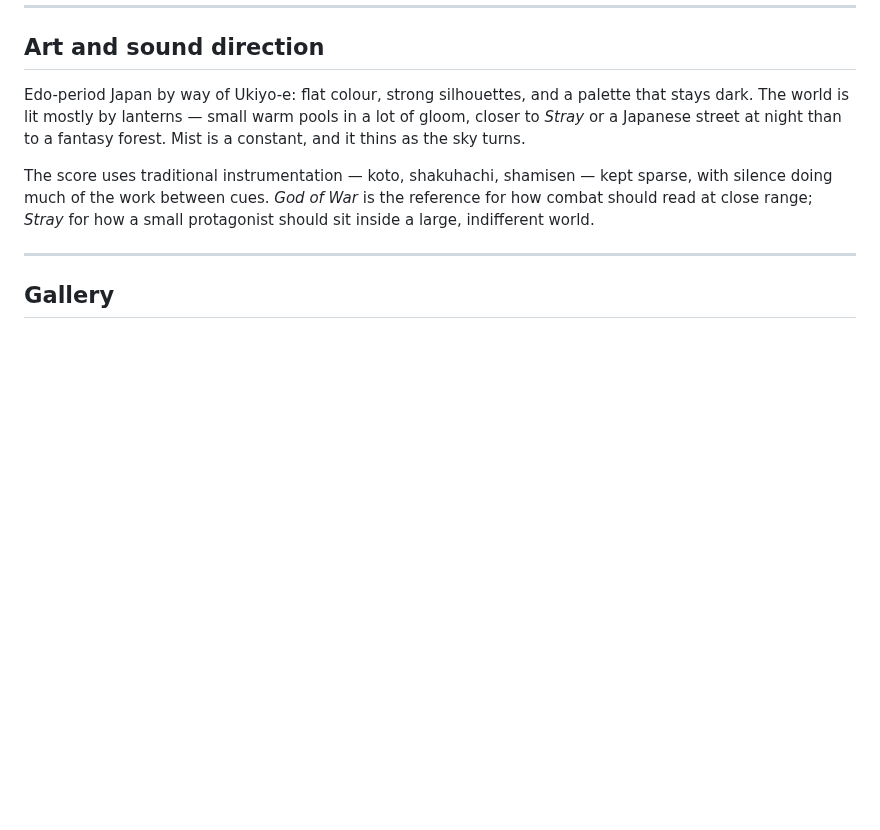
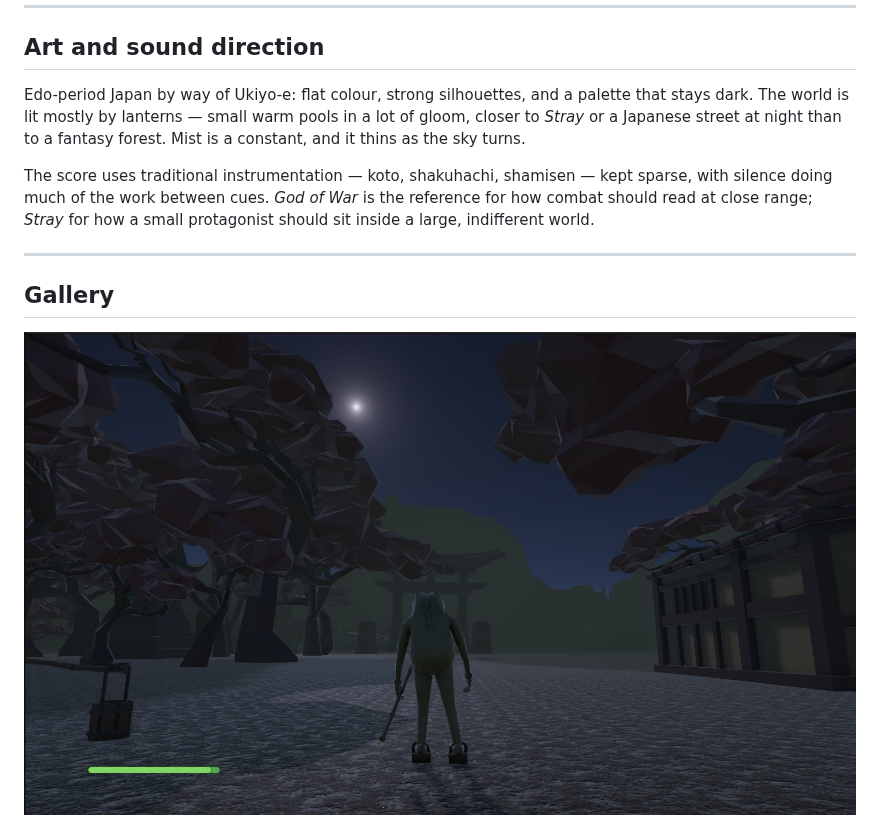
Before and after one commit to TMartinez0744/Green-Mist-v1, a Markdown page: README.md, the part around the change. Rendered like a GitHub page; pictures changed too: docs/images/night.jpg (added); blank space fills up the shorter version.

Commit message:
add screenshot to Gallery section

```diff
--- a/README.md
+++ b/README.md
@@ -47,6 +47,8 @@ The score uses traditional instrumentation — koto, shakuhachi, shamisen — ke
 
 ## Gallery
 
+![Night over the village, the torii ahead](docs/images/night.jpg)
+
 ![The village before the climb](docs/images/village.jpg)
 
 ![A villager by the bridge](docs/images/bridge.jpg)
```
